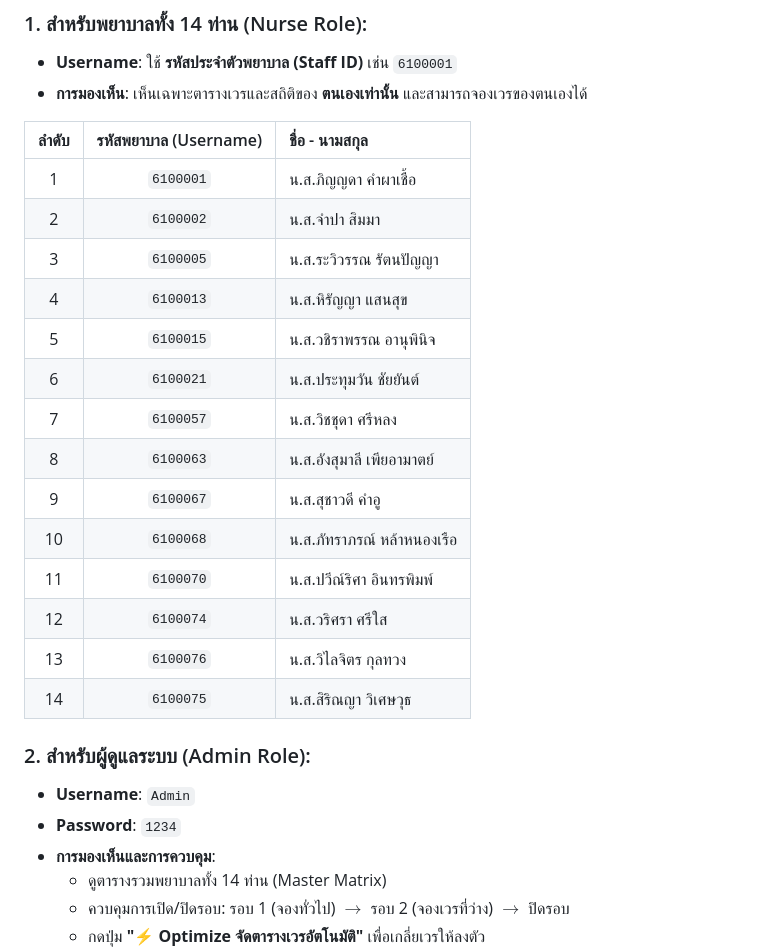
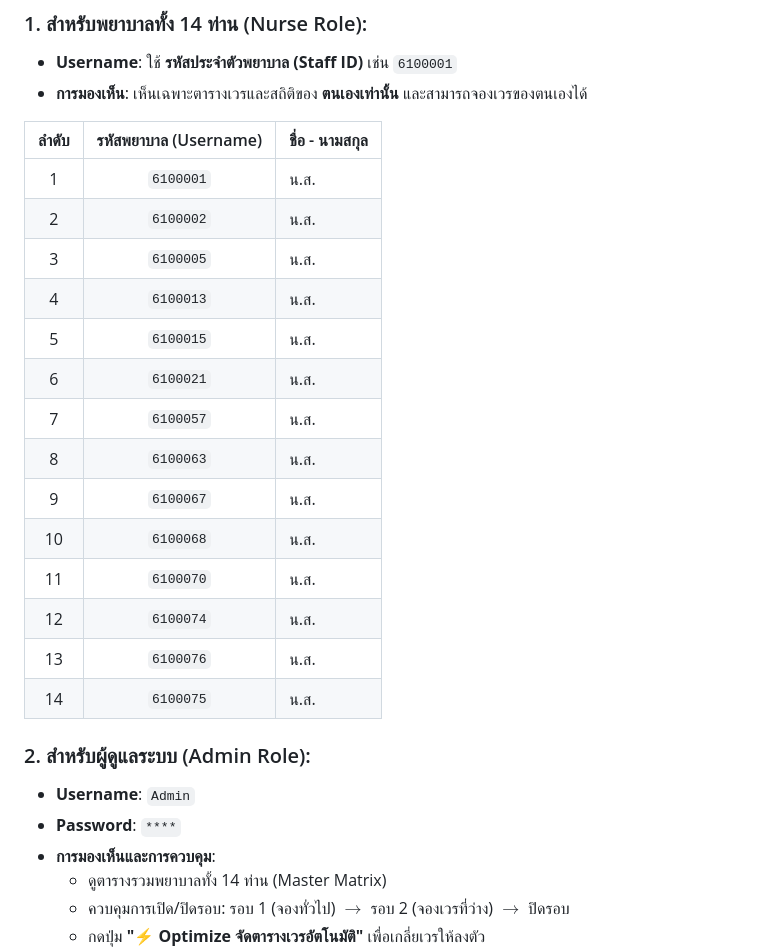
Before and after one commit to Ati1980/Nurse-Duty-Booking, a Markdown page: README.md, the part around the change. GitHub-like rendering.

```diff
--- a/README.md
+++ b/README.md
@@ -12,24 +12,24 @@
 
 | ลำดับ | รหัสพยาบาล (Username) | ชื่อ - นามสกุล |
 |:---:|:---:|:---|
-| 1 | `6100001` | น.ส.ภิญญดา คำผาเชื้อ |
-| 2 | `6100002` | น.ส.จำปา สิมมา |
-| 3 | `6100005` | น.ส.ระวิวรรณ รัตนปัญญา |
-| 4 | `6100013` | น.ส.หิรัญญา แสนสุข |
-| 5 | `6100015` | น.ส.วชิราพรรณ อานุพินิจ |
-| 6 | `6100021` | น.ส.ประทุมวัน ชัยยันต์ |
-| 7 | `6100057` | น.ส.วิชชุดา ศรีหลง |
-| 8 | `6100063` | น.ส.อังสุมาลี เพียอามาตย์ |
-| 9 | `6100067` | น.ส.สุชาวดี คำอู |
-| 10 | `6100068` | น.ส.ภัทราภรณ์ หล้าหนองเรือ |
-| 11 | `6100070` | น.ส.ปวีณ์ริศา อินทรพิมพ์ |
-| 12 | `6100074` | น.ส.วริศรา ศรีใส |
-| 13 | `6100076` | น.ส.วิไลจิตร กุลทวง |
-| 14 | `6100075` | น.ส.สิริณญา วิเศษวุธ |
+| 1 | `6100001` | น.ส. |
+| 2 | `6100002` | น.ส. |
+| 3 | `6100005` | น.ส. |
+| 4 | `6100013` | น.ส. |
+| 5 | `6100015` | น.ส. |
+| 6 | `6100021` | น.ส. |
+| 7 | `6100057` | น.ส. |
+| 8 | `6100063` | น.ส. |
+| 9 | `6100067` | น.ส. |
+| 10 | `6100068` | น.ส. |
+| 11 | `6100070` | น.ส. |
+| 12 | `6100074` | น.ส. |
+| 13 | `6100076` | น.ส. |
+| 14 | `6100075` | น.ส. |
 
 ### 2. สำหรับผู้ดูแลระบบ (Admin Role):
 - **Username**: `Admin`
-- **Password**: `1234`
+- **Password**: `****`
 - **การมองเห็นและการควบคุม**:
   - ดูตารางรวมพยาบาลทั้ง 14 ท่าน (Master Matrix)
   - ควบคุมการเปิด/ปิดรอบ: รอบ 1 (จองทั่วไป) $\rightarrow$ รอบ 2 (จองเวรที่ว่าง) $\rightarrow$ ปิดรอบ
```
